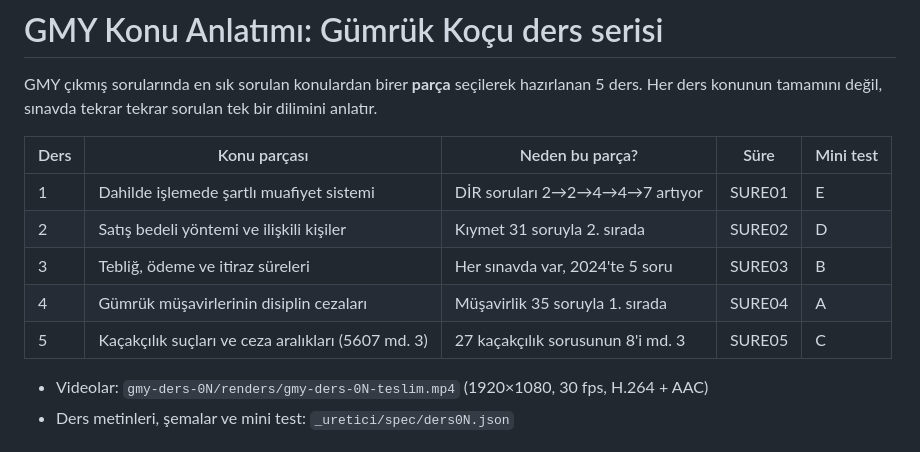
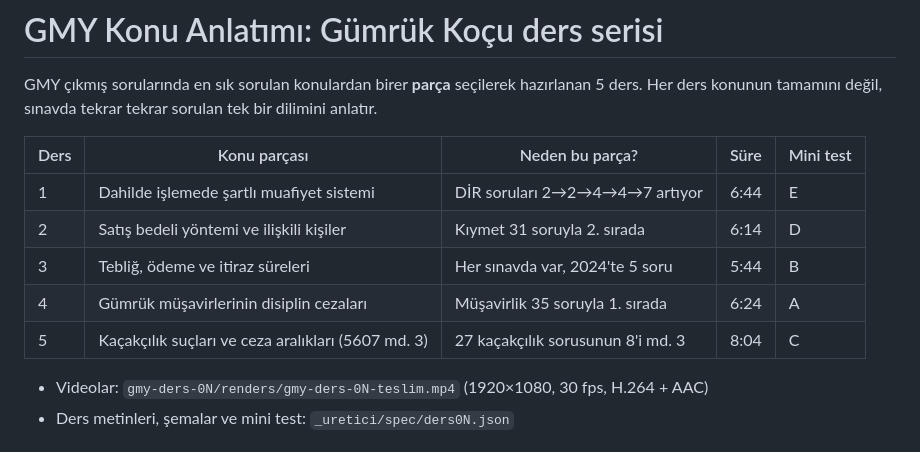
Before and after one commit to Gumrukdoktoru/gmy-ikmislar, a Markdown page: videolar/README.md, the part around the change. Rendered like a GitHub page.

Commit message:
README: ders serisi süreleri
Co-Authored-By: Claude Opus 5.5 <noreply@anthropic.com>
Claude-Session: https://claude.ai/code/session_01LDnSwAQhHFAu6ojZsj3LbQ

```diff
--- a/videolar/README.md
+++ b/videolar/README.md
@@ -42,11 +42,11 @@ GMY çıkmış sorularında en sık sorulan konulardan birer **parça** seçiler
 
 | Ders | Konu parçası | Neden bu parça? | Süre | Mini test |
 |---|---|---|---|---|
-| 1 | Dahilde işlemede şartlı muafiyet sistemi | DİR soruları 2→2→4→4→7 artıyor | SURE01 | E |
-| 2 | Satış bedeli yöntemi ve ilişkili kişiler | Kıymet 31 soruyla 2. sırada | SURE02 | D |
-| 3 | Tebliğ, ödeme ve itiraz süreleri | Her sınavda var, 2024'te 5 soru | SURE03 | B |
-| 4 | Gümrük müşavirlerinin disiplin cezaları | Müşavirlik 35 soruyla 1. sırada | SURE04 | A |
-| 5 | Kaçakçılık suçları ve ceza aralıkları (5607 md. 3) | 27 kaçakçılık sorusunun 8'i md. 3 | SURE05 | C |
+| 1 | Dahilde işlemede şartlı muafiyet sistemi | DİR soruları 2→2→4→4→7 artıyor | 6:44 | E |
+| 2 | Satış bedeli yöntemi ve ilişkili kişiler | Kıymet 31 soruyla 2. sırada | 6:14 | D |
+| 3 | Tebliğ, ödeme ve itiraz süreleri | Her sınavda var, 2024'te 5 soru | 5:44 | B |
+| 4 | Gümrük müşavirlerinin disiplin cezaları | Müşavirlik 35 soruyla 1. sırada | 6:24 | A |
+| 5 | Kaçakçılık suçları ve ceza aralıkları (5607 md. 3) | 27 kaçakçılık sorusunun 8'i md. 3 | 8:04 | C |
 
 - Videolar: `gmy-ders-0N/renders/gmy-ders-0N-teslim.mp4` (1920×1080, 30 fps, H.264 + AAC)
 - Ders metinleri, şemalar ve mini test: `_uretici/spec/ders0N.json`
```
